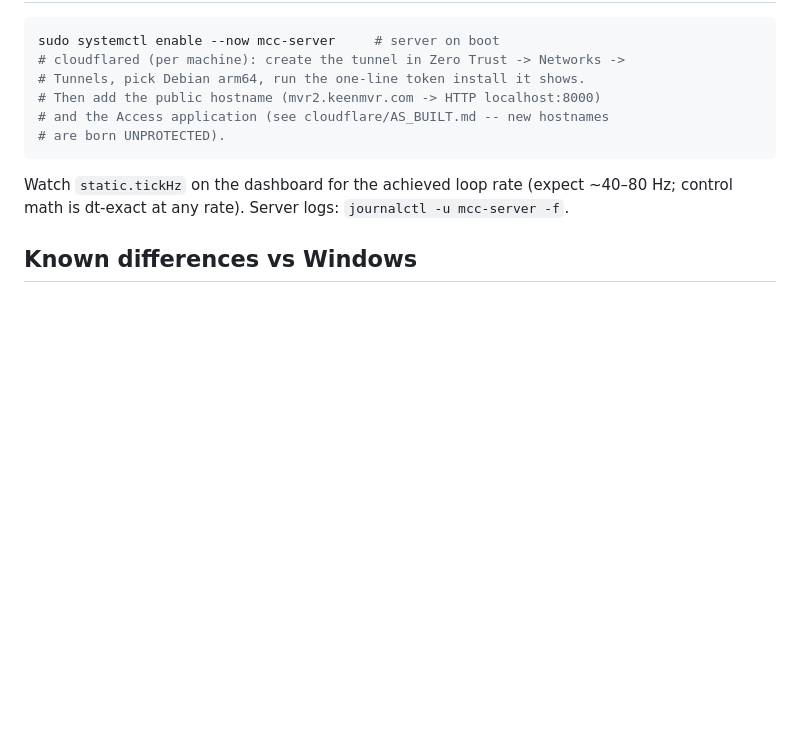
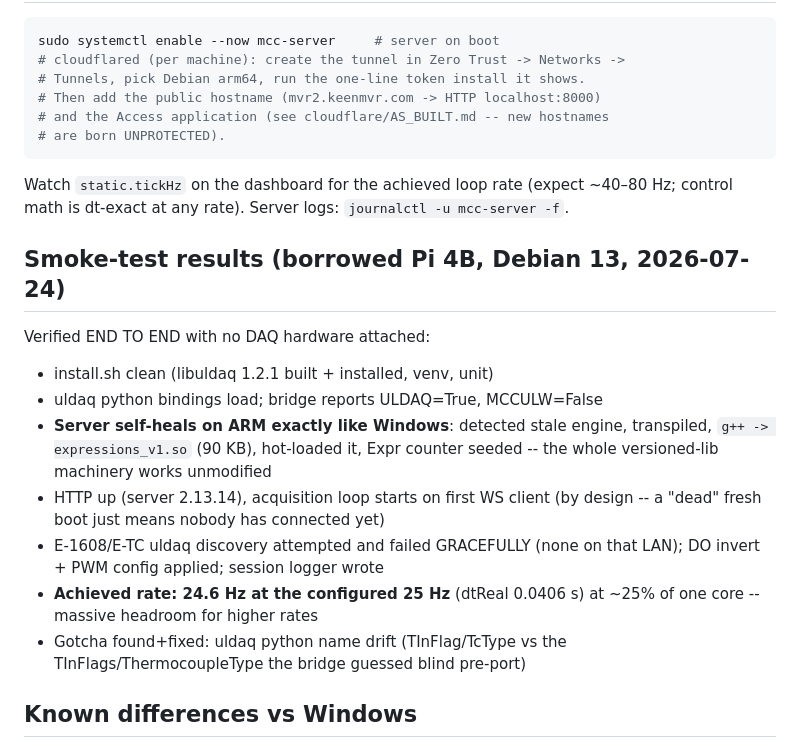
Before and after one commit to rbkeensys/Web_MCC-Daq_w_Checklist, a Markdown page: pi_port/PI_SETUP.md, the part around the change. Drawn GitHub-style; blank space fills up the shorter version.

Commit message:
PI_SETUP: smoke-test results -- full stack verified on ARM, 24.6/25 Hz
Co-Authored-By: Claude Opus 4.8 <noreply@anthropic.com>

```diff
--- a/pi_port/PI_SETUP.md
+++ b/pi_port/PI_SETUP.md
@@ -87,6 +87,23 @@ Watch `static.tickHz` on the dashboard for the achieved loop rate (expect
 ~40–80 Hz; control math is dt-exact at any rate). Server logs:
 `journalctl -u mcc-server -f`.
 
+## Smoke-test results (borrowed Pi 4B, Debian 13, 2026-07-24)
+
+Verified END TO END with no DAQ hardware attached:
+- install.sh clean (libuldaq 1.2.1 built + installed, venv, unit)
+- uldaq python bindings load; bridge reports ULDAQ=True, MCCULW=False
+- **Server self-heals on ARM exactly like Windows**: detected stale engine,
+  transpiled, `g++ -> expressions_v1.so` (90 KB), hot-loaded it, Expr counter
+  seeded -- the whole versioned-lib machinery works unmodified
+- HTTP up (server 2.13.14), acquisition loop starts on first WS client
+  (by design -- a "dead" fresh boot just means nobody has connected yet)
+- E-1608/E-TC uldaq discovery attempted and failed GRACEFULLY (none on that
+  LAN); DO invert + PWM config applied; session logger wrote
+- **Achieved rate: 24.6 Hz at the configured 25 Hz** (dtReal 0.0406 s) at
+  ~25% of one core -- massive headroom for higher rates
+- Gotcha found+fixed: uldaq python name drift (TInFlag/TcType vs the
+  TInFlags/ThermocoupleType the bridge guessed blind pre-port)
+
 ## Known differences vs Windows
 
 - Loop rate lower (see tickHz) — harmless, everything integrates on dtReal.
```
